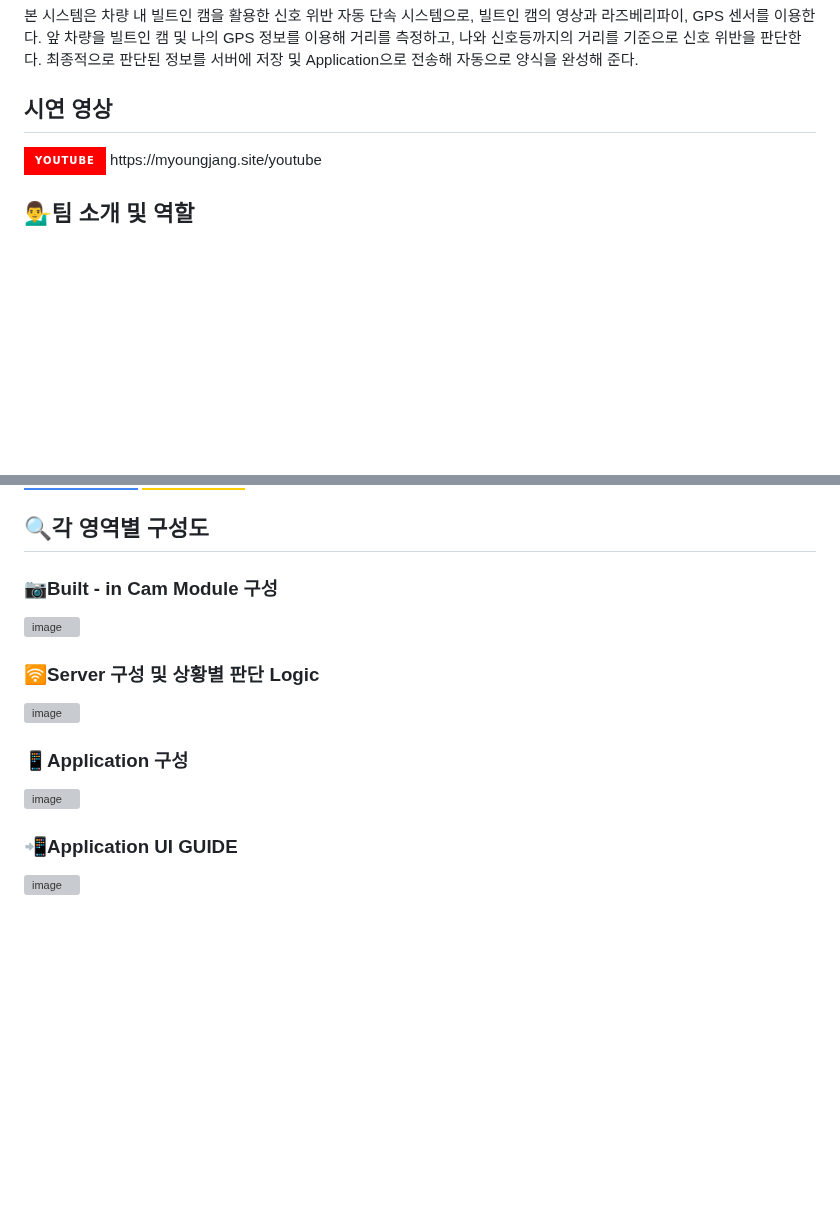
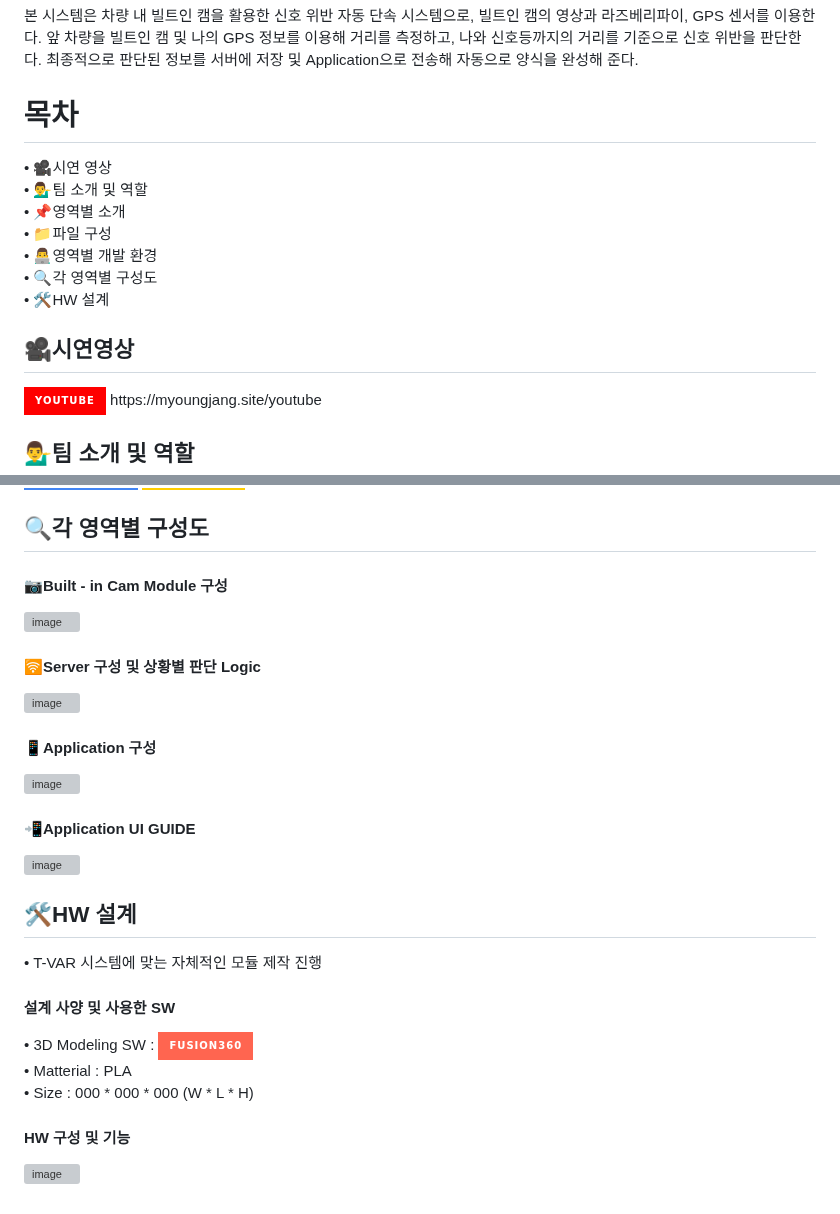
Before and after one commit to dudgnl5209/2023ESWContest_mobility_6056, a Markdown page: README.md, 2 parts joined by grey strips. GitHub-like rendering; badges without logos; blank space fills up the shorter version; grey boxes are pictures that could not be loaded.

```diff
--- a/README.md
+++ b/README.md
@@ -8,7 +8,16 @@
 앞 차량을 빌트인 캠 및 나의 GPS 정보를 이용해 거리를 측정하고, 나와 신호등까지의 거리를 기준으로 신호 위반을 판단한다.
 최종적으로 판단된 정보를 서버에 저장 및 Application으로 전송해 자동으로 양식을 완성해 준다.
 
-## 시연 영상
+# 목차
+• 🎥시연 영상<br>
+• 💁‍♂️팀 소개 및 역할<br>
+• 📌영역별 소개<br>
+• 📁파일 구성<br>
+• 👨‍💻영역별 개발 환경<br>
+• 🔍각 영역별 구성도<br>
+• 🛠️HW 설계
+
+## 🎥시연영상
 <img src="https://img.shields.io/badge/youtube-FF0000?style=for-the-badge&logo=youtube&logoColor=White">
 https://myoungjang.site/youtube
 
@@ -71,14 +80,24 @@ https://myoungjang.site/youtube
 <img src="https://img.shields.io/badge/googledrive-4285F4?style=for-the-badge&logo=googledrive&logoColor=white"> <img src="https://img.shields.io/badge/Kakaomaps-FFCD00?style=for-the-badge&logo=googlemaps&logoColor=white">
 
 ## 🔍각 영역별 구성도
-### 📷Built - in Cam Module 구성
+#### 📷Built - in Cam Module 구성
 ![image](https://github.com/dudgnl5209/2023ESWContest_mobility_6056/assets/124027423/ced773f5-92f7-4f61-89d0-5ff33362b445)
 
-### 🛜Server 구성 및 상황별 판단 Logic
+#### 🛜Server 구성 및 상황별 판단 Logic
 ![image](https://github.com/dudgnl5209/2023ESWContest_mobility_6056/assets/124027423/b0974b6d-9655-4c19-b5e5-d732a5097622)
 
-### 📱Application 구성
+#### 📱Application 구성
 ![image](https://github.com/dudgnl5209/2023ESWContest_mobility_6056/assets/124030468/359f16c2-7100-4dd5-b490-d9db40d1fe59)
 
-### 📲Application UI GUIDE
+#### 📲Application UI GUIDE
 ![image](https://github.com/dudgnl5209/2023ESWContest_mobility_6056/assets/124030468/e63015f9-98e6-4c62-8250-0e61f8a0263b)
+
+## 🛠️HW 설계
+• T-VAR 시스템에 맞는 자체적인 모듈 제작 진행
+#### 설계 사양 및 사용한 SW
+• 3D Modeling SW  : <img src="https://img.shields.io/badge/Fusion360-FF6550?style=for-the-badge&logo=nx&logoColor=white"> <br>
+• Matterial : PLA <br>
+• Size : 000 * 000 * 000 (W * L * H)
+
+#### HW 구성 및 기능
+![image](https://github.com/dudgnl5209/2023ESWContest_mobility_6056/assets/116995224/a7faf418-ce50-4e01-acd5-e0bcfd7ed424)
```
Also changed, not shown: other parts of README.md (+3 -3 lines).
